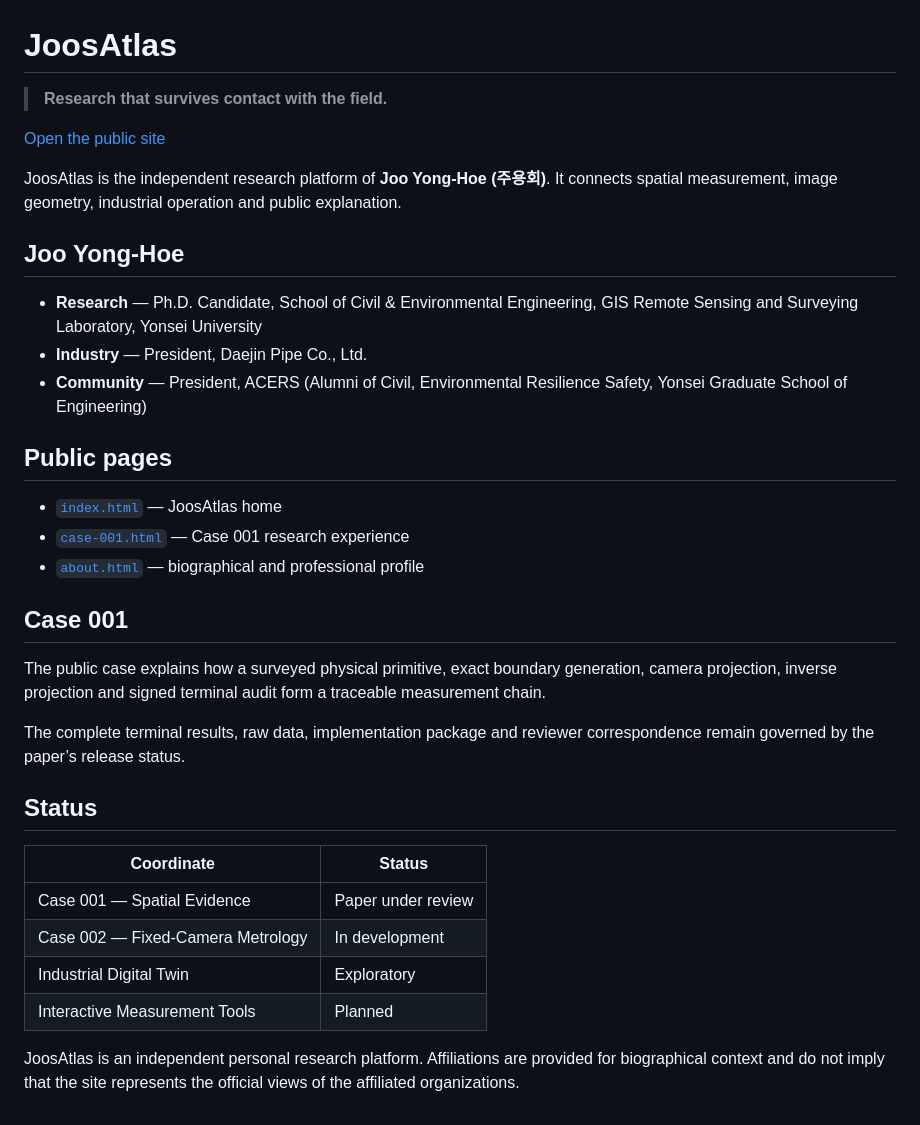
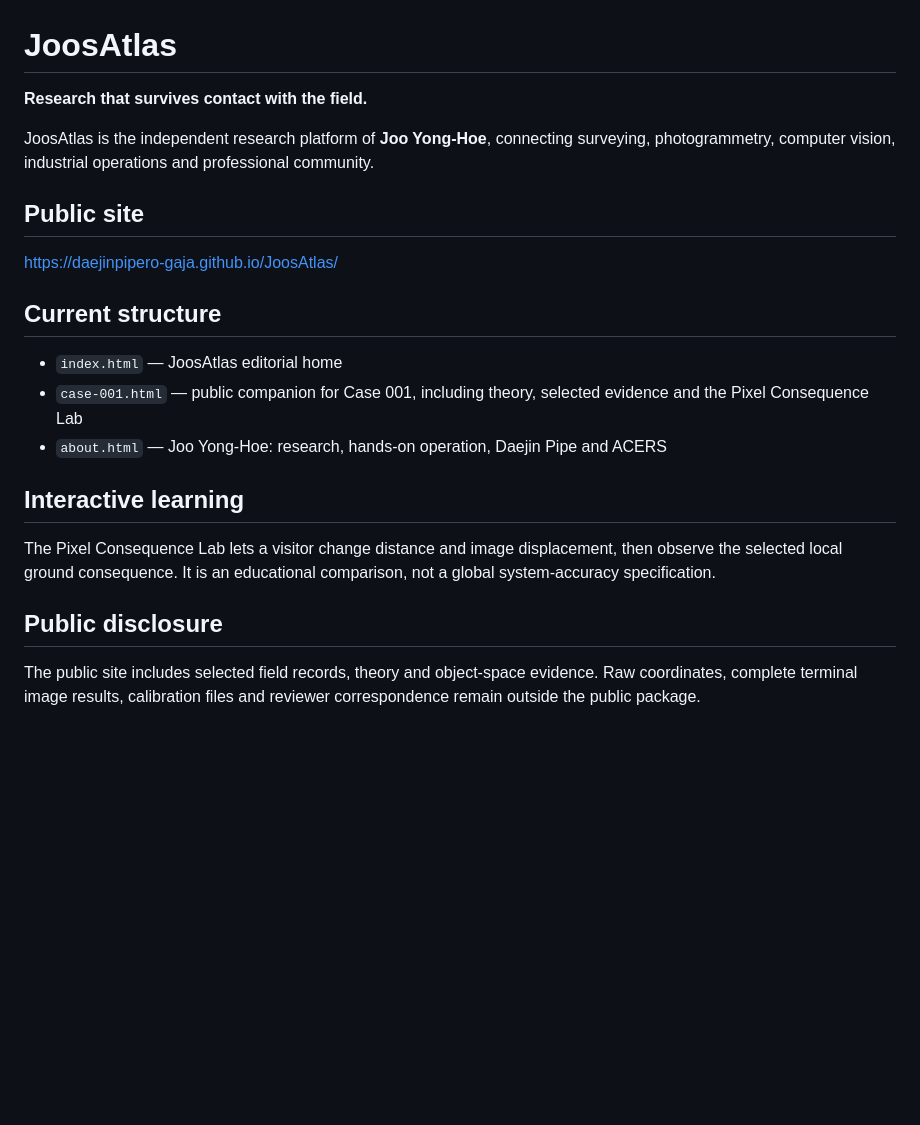
Before and after one commit to daejinpipero-gaja/JoosAtlas, a Markdown page: README.md, the part around the change. GitHub-like rendering; blank space fills up the shorter version.

```diff
--- a/README.md
+++ b/README.md
@@ -1,36 +1,23 @@
 # JoosAtlas
 
-> **Research that survives contact with the field.**
+**Research that survives contact with the field.**
 
-[Open the public site](https://daejinpipero-gaja.github.io/JoosAtlas/)
+JoosAtlas is the independent research platform of **Joo Yong-Hoe**, connecting surveying, photogrammetry, computer vision, industrial operations and professional community.
 
-JoosAtlas is the independent research platform of **Joo Yong-Hoe (주용회)**. It connects spatial measurement, image geometry, industrial operation and public explanation.
+## Public site
 
-## Joo Yong-Hoe
+https://daejinpipero-gaja.github.io/JoosAtlas/
 
-- **Research** — Ph.D. Candidate, School of Civil & Environmental Engineering, GIS Remote Sensing and Surveying Laboratory, Yonsei University
-- **Industry** — President, Daejin Pipe Co., Ltd.
-- **Community** — President, ACERS (Alumni of Civil, Environmental Resilience Safety, Yonsei Graduate School of Engineering)
+## Current structure
 
-## Public pages
+- `index.html` — JoosAtlas editorial home
+- `case-001.html` — public companion for Case 001, including theory, selected evidence and the Pixel Consequence Lab
+- `about.html` — Joo Yong-Hoe: research, hands-on operation, Daejin Pipe and ACERS
 
-- [`index.html`](https://daejinpipero-gaja.github.io/JoosAtlas/) — JoosAtlas home
-- [`case-001.html`](https://daejinpipero-gaja.github.io/JoosAtlas/case-001.html) — Case 001 research experience
-- [`about.html`](https://daejinpipero-gaja.github.io/JoosAtlas/about.html) — biographical and professional profile
+## Interactive learning
 
-## Case 001
+The Pixel Consequence Lab lets a visitor change distance and image displacement, then observe the selected local ground consequence. It is an educational comparison, not a global system-accuracy specification.
 
-The public case explains how a surveyed physical primitive, exact boundary generation, camera projection, inverse projection and signed terminal audit form a traceable measurement chain.
+## Public disclosure
 
-The complete terminal results, raw data, implementation package and reviewer correspondence remain governed by the paper’s release status.
-
-## Status
-
-| Coordinate | Status |
-|---|---|
-| Case 001 — Spatial Evidence | Paper under review |
-| Case 002 — Fixed-Camera Metrology | In development |
-| Industrial Digital Twin | Exploratory |
-| Interactive Measurement Tools | Planned |
-
-JoosAtlas is an independent personal research platform. Affiliations are provided for biographical context and do not imply that the site represents the official views of the affiliated organizations.
+The public site includes selected field records, theory and object-space evidence. Raw coordinates, complete terminal image results, calibration files and reviewer correspondence remain outside the public package.
```
Also changed, not shown: docs/V8_UPDATE_NOTES.md (added, +8 -0 lines), assets/images/social-preview.jpg, 14 other files.
